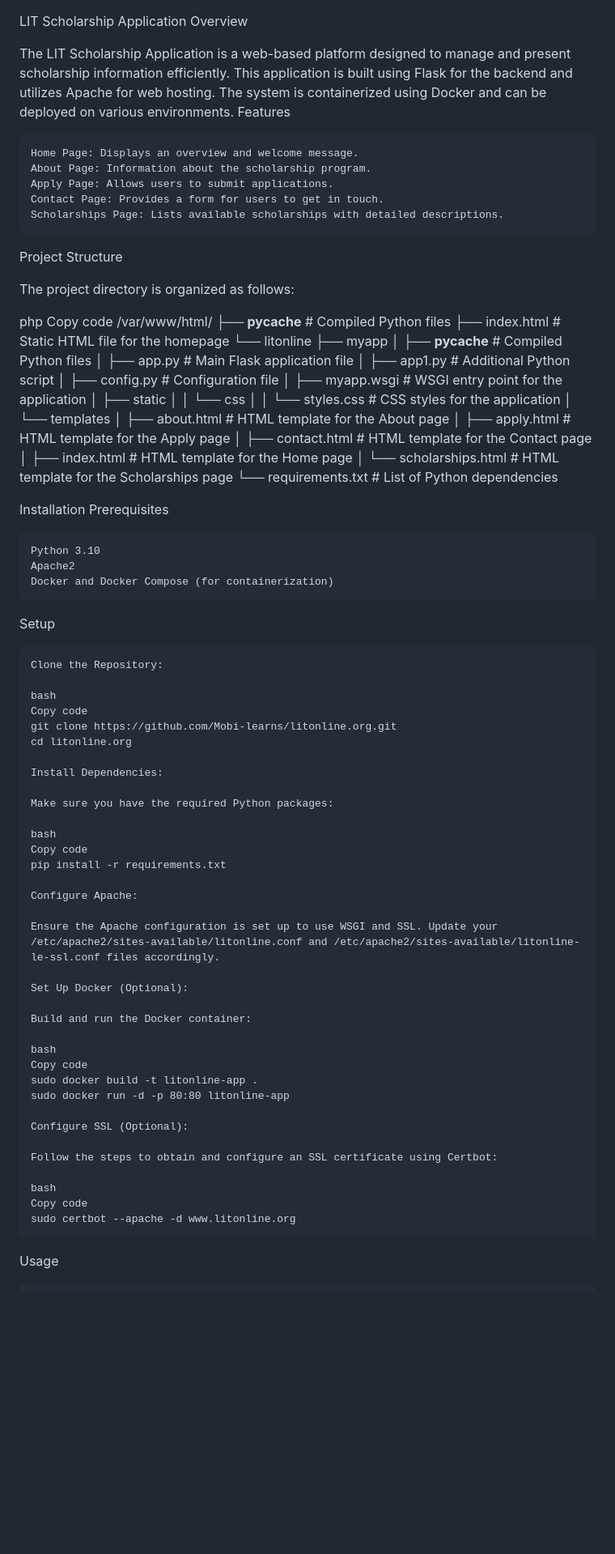
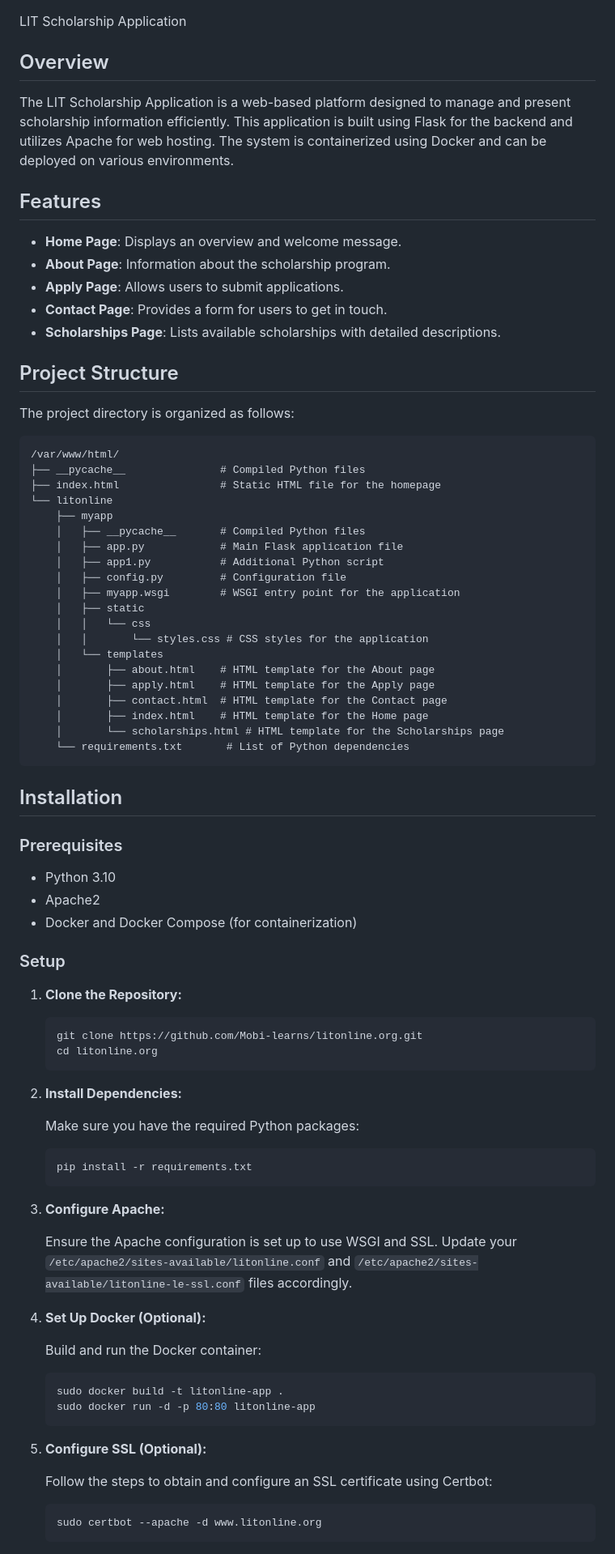
Before and after one commit to Mobi-learns/litonline.org, a Markdown page: README.md, the part around one of its changes. Shown at 81% size. Rendered like a GitHub page; blank space fills up the shorter version.

````diff
--- a/README.md
+++ b/README.md
@@ -1,21 +1,23 @@
+
 LIT Scholarship Application
-Overview
+
+## Overview
 
 The LIT Scholarship Application is a web-based platform designed to manage and present scholarship information efficiently. This application is built using Flask for the backend and utilizes Apache for web hosting. The system is containerized using Docker and can be deployed on various environments.
-Features
 
-    Home Page: Displays an overview and welcome message.
-    About Page: Information about the scholarship program.
-    Apply Page: Allows users to submit applications.
-    Contact Page: Provides a form for users to get in touch.
-    Scholarships Page: Lists available scholarships with detailed descriptions.
+## Features
 
-Project Structure
+- **Home Page**: Displays an overview and welcome message.
+- **About Page**: Information about the scholarship program.
+- **Apply Page**: Allows users to submit applications.
+- **Contact Page**: Provides a form for users to get in touch.
+- **Scholarships Page**: Lists available scholarships with detailed descriptions.
+
+## Project Structure
 
 The project directory is organized as follows:
 
-php
-Copy code
+```
 /var/www/html/
 ├── __pycache__               # Compiled Python files
 ├── index.html                # Static HTML file for the homepage
@@ -36,51 +38,51 @@ Copy code
     │       ├── index.html    # HTML template for the Home page
     │       └── scholarships.html # HTML template for the Scholarships page
     └── requirements.txt       # List of Python dependencies
+```
 
-Installation
-Prerequisites
+## Installation
 
-    Python 3.10
-    Apache2
-    Docker and Docker Compose (for containerization)
+### Prerequisites
 
-Setup
+- Python 3.10
+- Apache2
+- Docker and Docker Compose (for containerization)
 
-    Clone the Repository:
+### Setup
 
-    bash
-    Copy code
-    git clone https://github.com/Mobi-learns/litonline.org.git
-    cd litonline.org
+1. **Clone the Repository:**
 
-    Install Dependencies:
+   ```bash
+   git clone https://github.com/Mobi-learns/litonline.org.git
+   cd litonline.org
+   ```
 
-    Make sure you have the required Python packages:
+2. **Install Dependencies:**
 
-    bash
-    Copy code
-    pip install -r requirements.txt
+   Make sure you have the required Python packages:
 
-    Configure Apache:
+   ```bash
+   pip install -r requirements.txt
+   ```
 
-    Ensure the Apache configuration is set up to use WSGI and SSL. Update your /etc/apache2/sites-available/litonline.conf and /etc/apache2/sites-available/litonline-le-ssl.conf files accordingly.
+3. **Configure Apache:**
 
-    Set Up Docker (Optional):
+   Ensure the Apache configuration is set up to use WSGI and SSL. Update your `/etc/apache2/sites-available/litonline.conf` and `/etc/apache2/sites-available/litonline-le-ssl.conf` files accordingly.
 
-    Build and run the Docker container:
+4. **Set Up Docker (Optional):**
 
-    bash
-    Copy code
-    sudo docker build -t litonline-app .
-    sudo docker run -d -p 80:80 litonline-app
+   Build and run the Docker container:
 
-    Configure SSL (Optional):
+   ```bash
+   sudo docker build -t litonline-app .
+   sudo docker run -d -p 80:80 litonline-app
+   ```
 
-    Follow the steps to obtain and configure an SSL certificate using Certbot:
+5. **Configure SSL (Optional):**
 
-    bash
-    Copy code
-    sudo certbot --apache -d www.litonline.org
+   Follow the steps to obtain and configure an SSL certificate using Certbot:
 
-Usage
+   ```bash
+   sudo certbot --apache -d www.litonline.org
+   ```
 
````
Also changed, not shown: other parts of README.md (+23 -19 lines).
